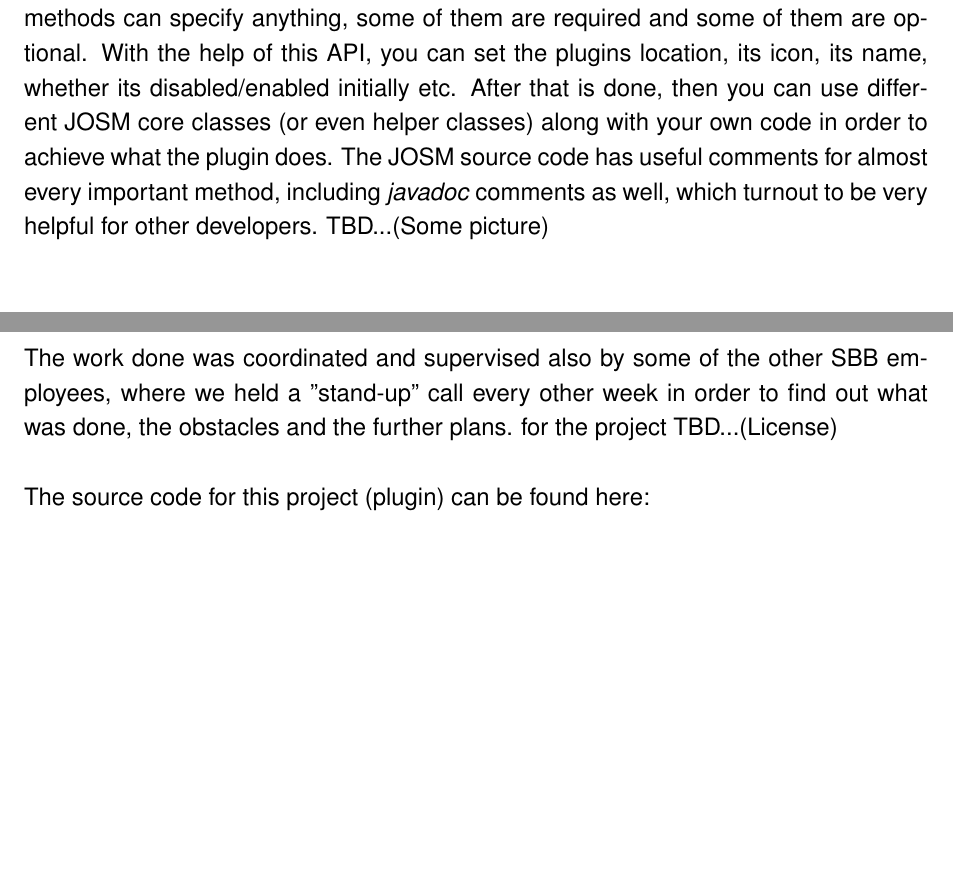
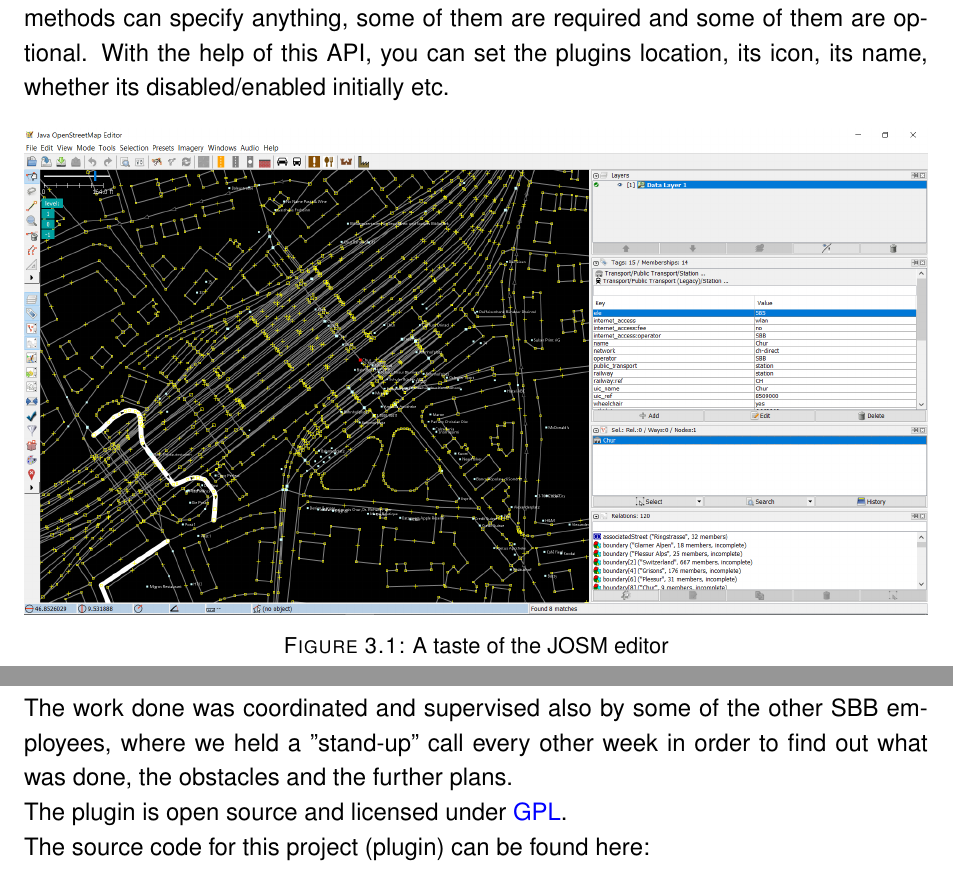
Before and after one commit to itstriolink/josm-plugin-netex-converter, a LaTeX thesis (documentation/Main.tex, which reads documentation/Appendices/Project_Management.tex, documentation/Chapters/Implementation.tex): two parts of pages 19 and 36 of 39, joined at a grey line, cut so that both start at the same text, the shorter picture padded with empty space. Compiled offline with pdfLaTeX.

Commit message:
Documentation - Fixes

```diff
--- a/documentation/Appendices/Project_Management.tex
+++ b/documentation/Appendices/Project_Management.tex
@@ -2,8 +2,8 @@
 \section{Organization}
 The work for this project has been done mainly by me (coding completely by me), with the help of of my supervisor: \href{mailto:stefan.keller@hsr.ch}{Prof. Stefan Keller} and with a lot of technical help regarding OSM and transport data from \href{mailto:adrian.aeschbacher2@sbb.ch}{Adrian Aeschbacher}, he was very helpful and gave me a lot of important information for transport data and OSM. He also tested a lot of the exported NeTEx documents from the early stages of the coding part and up until the end.\\
 \newline
-The work done was coordinated and supervised also by some of the other SBB employees, where we held a "stand-up" call every other week in order to find out what was done, the obstacles and the further plans. for the project
-TBD...(License)\\
+The work done was coordinated and supervised also by some of the other SBB employees, where we held a "stand-up" call every other week in order to find out what was done, the obstacles and the further plans.\\
+The plugin is open source and licensed under \href{https://www.gnu.org/licenses/gpl-3.0.en.html}{GPL}.
 \newline
 The source code for this project (plugin) can be found here:\\ \href{https://gitlab.com/labiangashi/josm-plugin-netex-converter}{https://gitlab.com/labiangashi/josm-plugin-netex-converter}
 \newpage
--- a/documentation/Chapters/Implementation.tex
+++ b/documentation/Chapters/Implementation.tex
@@ -51,7 +51,9 @@
 \newline
-JOSM has a plugin API that must be imported as a package from your plugins main class and then there are specific methods and entry points that the plugin must implement in order for JOSM to take the necessary steps into initializing the plugin. These methods can specify anything, some of them are required and some of them are optional.
-With the help of this API, you can set the plugins location, its icon, its name, whether its disabled/enabled initially etc. After that is done, then you can use different JOSM core classes (or even helper classes) along with your own code in order to achieve what the plugin does. The JOSM source code has useful comments for almost every important method, including \textit{javadoc} comments as well, which turnout to be very helpful for other developers.
-TBD...(Some picture)
+JOSM has a plugin API that must be imported as a package from your plugins main class and then there are specific methods and entry points that the plugin must implement in order for JOSM to take the necessary steps into initializing the plugin. These methods can specify anything, some of them are required and some of them are optional. With the help of this API, you can set the plugins location, its icon, its name, whether its disabled/enabled initially etc.
+\begin{figure}[H]
+\includegraphics[width=\linewidth]{./Images/Implementation/josm_view.png}
+	\caption{A taste of the JOSM editor}
+\end{figure}
 \section{XML Binding Framework}
 NeTEx is a general purpose XML format designed for the efficient exchange of complex transport data among distributed systems. In order to write such XML in a programmatic manner, there must exist a model which is written in the intended language that represents the components of such format, their attributes and their interrelations.\\
 In this case, since the plugin is written in Java, a Java model of the NeTEx schema is required for coding. To achieve such a thing, the \href{https://en.wikipedia.org/wiki/Jakarta_XML_Binding}{Jakarta XML Binding (JAXB)} framework was used.\\
```
Also changed, not shown: documentation/Chapters/Introduction.tex (+2 -2 lines), documentation/Chapters/Results.tex (+1 -1 lines), documentation/Images/Implementation/josm_view.png (added), documentation/Main.pdf, documentation/Chapters/Implementation.tex (2 more changed lines), 5 other files.
